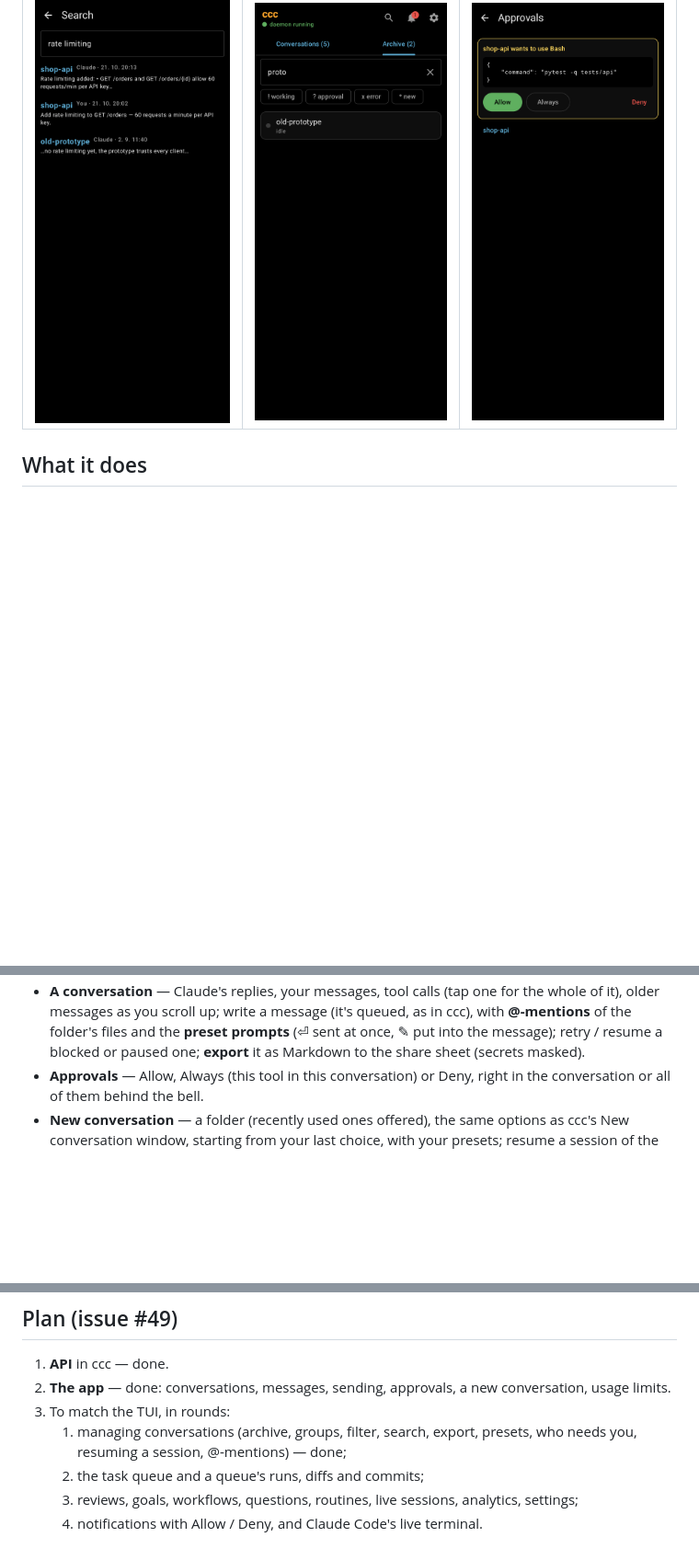
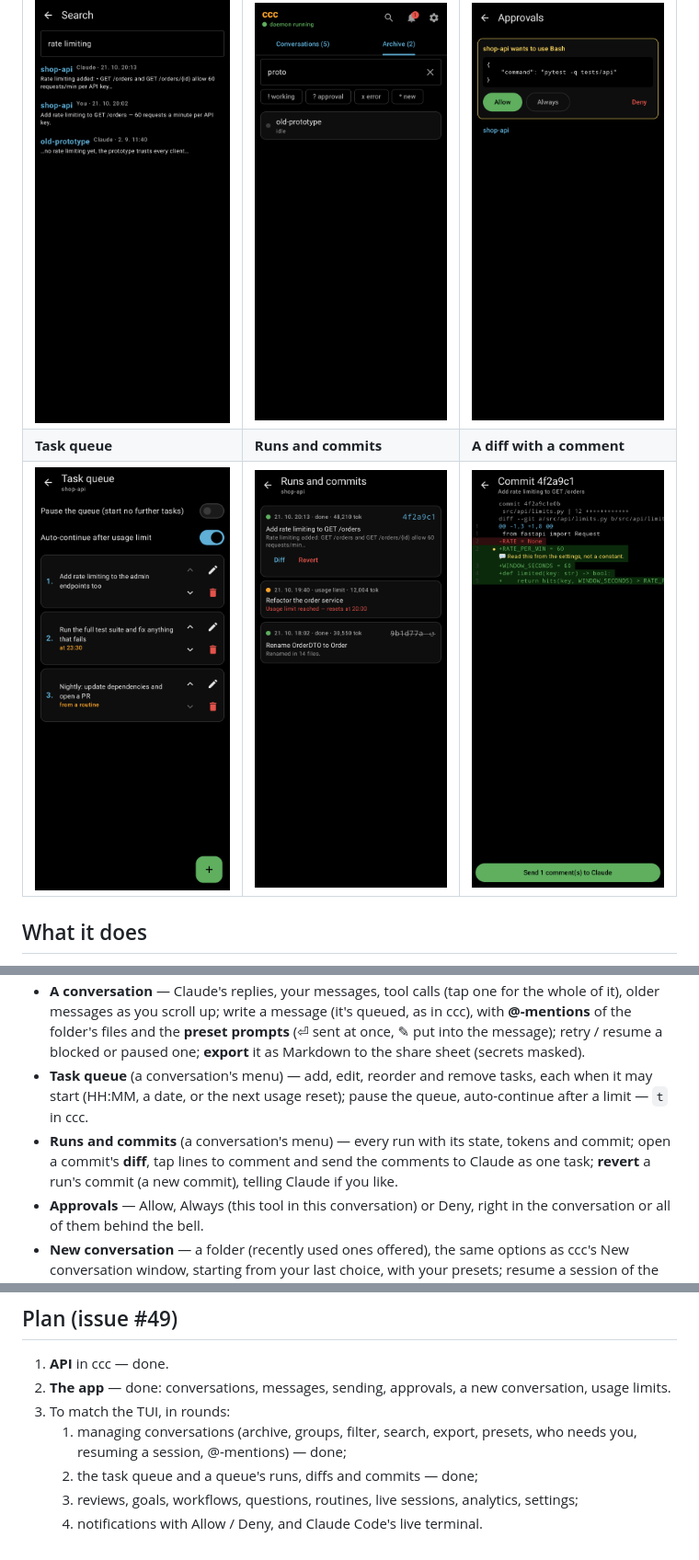
Before and after one commit to Icenux/ccc_android, a Markdown page: README.md, 3 parts joined by grey strips. Shown at 92% size. Drawn GitHub-style; pictures changed too: screenshots/en/diff.png (added), screenshots/en/runs.png (added), screenshots/en/tasks.png (added); blank space fills up the shorter version.

```diff
--- a/README.md
+++ b/README.md
@@ -14,6 +14,8 @@ It talks to ccc's HTTP API (`src/ccc/api.py`); turning the API on:
 | <img src="screenshots/en/conversations.png" width="260" alt="Conversations"> | <img src="screenshots/en/mention.png" width="260" alt="A conversation"> | <img src="screenshots/en/new_conversation.png" width="260" alt="New conversation"> |
 | **Search** | **Archive** | **Approvals** |
 | <img src="screenshots/en/search.png" width="260" alt="Search"> | <img src="screenshots/en/archive.png" width="260" alt="Archive"> | <img src="screenshots/en/approvals.png" width="260" alt="Approvals"> |
+| **Task queue** | **Runs and commits** | **A diff with a comment** |
+| <img src="screenshots/en/tasks.png" width="260" alt="Task queue"> | <img src="screenshots/en/runs.png" width="260" alt="Runs"> | <img src="screenshots/en/diff.png" width="260" alt="Diff"> |
 
 ## What it does
 
@@ -35,6 +37,14 @@ It talks to ccc's HTTP API (`src/ccc/api.py`); turning the API on:
   files and the **preset prompts** (⏎ sent at once, ✎ put into the
   message); retry / resume a blocked or paused one; **export** it as
   Markdown to the share sheet (secrets masked).
+- **Task queue** (a conversation's menu) — add, edit, reorder and
+  remove tasks, each when it may start (HH:MM, a date, or the next
+  usage reset); pause the queue, auto-continue after a limit — `t` in
+  ccc.
+- **Runs and commits** (a conversation's menu) — every run with its
+  state, tokens and commit; open a commit's **diff**, tap lines to
+  comment and send the comments to Claude as one task; **revert** a
+  run's commit (a new commit), telling Claude if you like.
 - **Approvals** — Allow, Always (this tool in this conversation) or
   Deny, right in the conversation or all of them behind the bell.
 - **New conversation** — a folder (recently used ones offered), the same
@@ -85,7 +95,7 @@ from there.
 3. To match the TUI, in rounds:
    1. managing conversations (archive, groups, filter, search, export,
       presets, who needs you, resuming a session, @-mentions) — done;
-   2. the task queue and a queue's runs, diffs and commits;
+   2. the task queue and a queue's runs, diffs and commits — done;
    3. reviews, goals, workflows, questions, routines, live sessions,
       analytics, settings;
    4. notifications with Allow / Deny, and Claude Code's live terminal.
```
Also changed, not shown: screenshots/cs/diff.png (added), screenshots/cs/runs.png (added), screenshots/cs/tasks.png (added), 9 other files.
